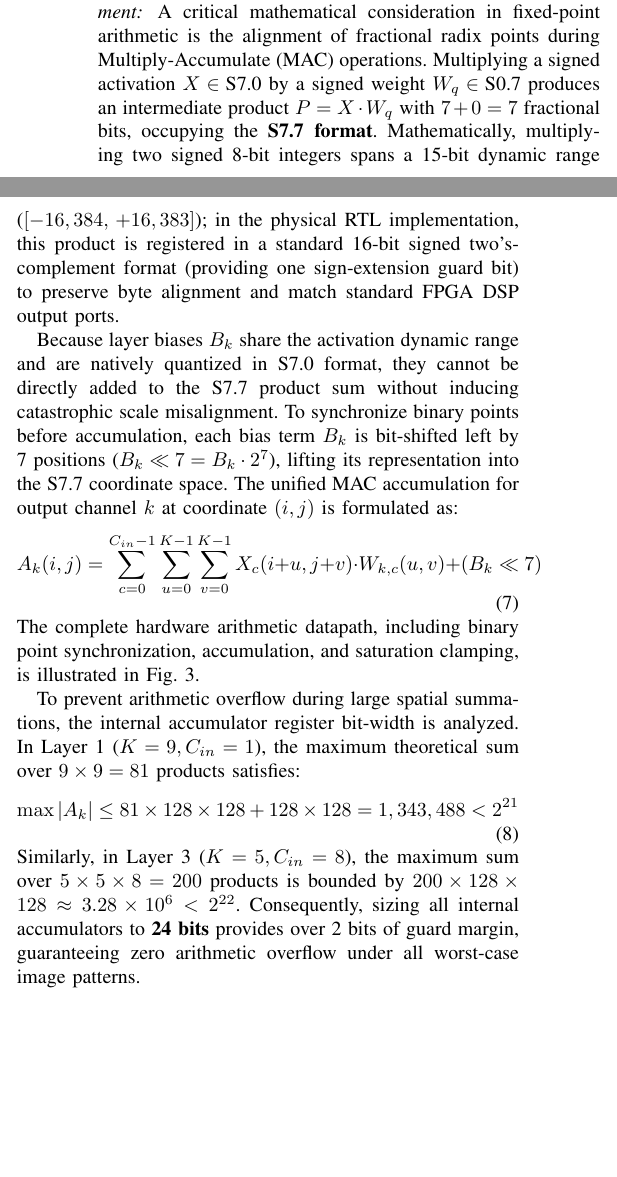
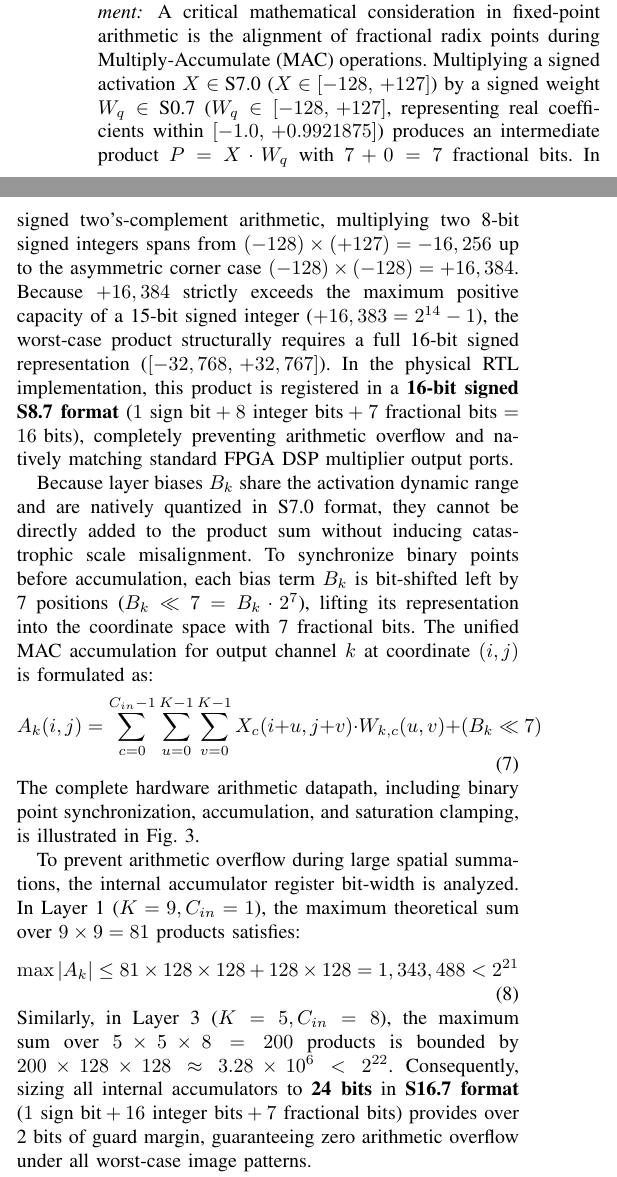
Before and after one commit to datascience180806/medical_images_resolution, a LaTeX paper (Medical_SR_hardware_paper/GTSD2026-193-IEEE/Section3_1_Proposed_system.tex): two parts of the columns of page 3 of 6, joined at a grey line, cut so that both start at the same text, the shorter picture padded with empty space. Compiled offline with pdfLaTeX; a missing font is replaced by an installed copy or a similar font; a LaTeX package or settings file that is missing is left out.

Commit message:
Fix 15-bit vs 16-bit arithmetic product analysis and update to S8.7 and S16.7 formats

```diff
--- a/Medical_SR_hardware_paper/GTSD2026-193-IEEE/Section3_1_Proposed_system.tex
+++ b/Medical_SR_hardware_paper/GTSD2026-193-IEEE/Section3_1_Proposed_system.tex
@@ -156,9 +156,9 @@ W_q = \text{clamp}\left(\left\lfloor W \cdot 2^7 \right\rceil,\, -128,\, 127\rig
 where $\lfloor \cdot \rceil$ denotes round-to-nearest integer.
 
 \subsubsection{Convolutional Accumulation and Binary Point Alignment}
-A critical mathematical consideration in fixed-point arithmetic is the alignment of fractional radix points during Multiply-Accumulate (MAC) operations. Multiplying a signed activation $X \in \text{S7.0}$ by a signed weight $W_q \in \text{S0.7}$ produces an intermediate product $P = X \cdot W_q$ with $7 + 0 = 7$ fractional bits, occupying the \textbf{$\text{S7.7}$ format}. Mathematically, multiplying two signed 8-bit integers spans a 15-bit dynamic range ($[-16,384,\, +16,383]$); in the physical RTL implementation, this product is registered in a standard 16-bit signed two's-complement format (providing one sign-extension guard bit) to preserve byte alignment and match standard FPGA DSP output ports.
+A critical mathematical consideration in fixed-point arithmetic is the alignment of fractional radix points during Multiply-Accumulate (MAC) operations. Multiplying a signed activation $X \in \text{S7.0}$ ($X \in [-128,\, +127]$) by a signed weight $W_q \in \text{S0.7}$ ($W_q \in [-128,\, +127]$, representing real coefficients within $[-1.0,\, +0.9921875]$) produces an intermediate product $P = X \cdot W_q$ with $7 + 0 = 7$ fractional bits. In signed two's-complement arithmetic, multiplying two 8-bit signed integers spans from $(-128) \times (+127) = -16,256$ up to the asymmetric corner case $(-128) \times (-128) = +16,384$. Because $+16,384$ strictly exceeds the maximum positive capacity of a 15-bit signed integer ($+16,383 = 2^{14} - 1$), the worst-case product structurally requires a full 16-bit signed representation ($[-32,768,\, +32,767]$). In the physical RTL implementation, this product is registered in a \textbf{16-bit signed $\text{S8.7}$ format} ($1\text{ sign bit} + 8\text{ integer bits} + 7\text{ fractional bits} = 16\text{ bits}$), completely preventing arithmetic overflow and natively matching standard FPGA DSP multiplier output ports.
 
-Because layer biases $B_k$ share the activation dynamic range and are natively quantized in S7.0 format, they cannot be directly added to the S7.7 product sum without inducing catastrophic scale misalignment. To synchronize binary points before accumulation, each bias term $B_k$ is bit-shifted left by 7 positions ($B_k \ll 7 = B_k \cdot 2^7$), lifting its representation into the S7.7 coordinate space. The unified MAC accumulation for output channel $k$ at coordinate $(i, j)$ is formulated as:
+Because layer biases $B_k$ share the activation dynamic range and are natively quantized in S7.0 format, they cannot be directly added to the product sum without inducing catastrophic scale misalignment. To synchronize binary points before accumulation, each bias term $B_k$ is bit-shifted left by 7 positions ($B_k \ll 7 = B_k \cdot 2^7$), lifting its representation into the coordinate space with 7 fractional bits. The unified MAC accumulation for output channel $k$ at coordinate $(i, j)$ is formulated as:
 \begin{equation}
 A_k(i, j) = \sum_{c=0}^{C_{in}-1} \sum_{u=0}^{K-1} \sum_{v=0}^{K-1} X_c(i+u, j+v) \cdot W_{k,c}(u, v) + \left(B_k \ll 7\right)
 \label{eq:mac_accumulation}
@@ -170,10 +170,10 @@ To prevent arithmetic overflow during large spatial summations, the internal acc
 \max |A_k| \le 81 \times 128 \times 128 + 128 \times 128 = 1,343,488 < 2^{21}
 \label{eq:accumulator_bound}
 \end{equation}
-Similarly, in Layer~3 ($K=5, C_{in}=8$), the maximum sum over $5 \times 5 \times 8 = 200$ products is bounded by $200 \times 128 \times 128 \approx 3.28 \times 10^6 < 2^{22}$. Consequently, sizing all internal accumulators to \textbf{24 bits} provides over 2 bits of guard margin, guaranteeing zero arithmetic overflow under all worst-case image patterns.
+Similarly, in Layer~3 ($K=5, C_{in}=8$), the maximum sum over $5 \times 5 \times 8 = 200$ products is bounded by $200 \times 128 \times 128 \approx 3.28 \times 10^6 < 2^{22}$. Consequently, sizing all internal accumulators to \textbf{24 bits} in \textbf{$\text{S16.7}$ format} ($1\text{ sign bit} + 16\text{ integer bits} + 7\text{ fractional bits}$) provides over 2 bits of guard margin, guaranteeing zero arithmetic overflow under all worst-case image patterns.
 
 \subsubsection{Hidden Layer Activation, Re-Quantization, and Output Recovery}
-To prepare intermediate feature maps for cascading into subsequent convolutional stages, the 24-bit accumulator value $A_k(i, j) \in \text{S7.7}$ must be downscaled back to S7.0 format. This re-quantization is executed through an arithmetic right-shift of 7 bits ($\lfloor A_k \gg 7 \rfloor$), effectively dividing by $2^7$ while truncating fractional bits.
+To prepare intermediate feature maps for cascading into subsequent convolutional stages, the 24-bit accumulator value $A_k(i, j) \in \text{S16.7}$ must be downscaled back to S7.0 format. This re-quantization is executed through an arithmetic right-shift of 7 bits ($\lfloor A_k \gg 7 \rfloor$), effectively dividing by $2^7$ while truncating fractional bits.
 
 For hidden layers ($l \in \{1, 2\}$), non-linear activation and saturation clamping are integrated into a single hardware operation:
 \begin{equation}
```
Also changed, not shown: Medical_SR_hardware_paper/GTSD2026-193-IEEE/Section3_Proposed_system.tex (+5 -5 lines), Medical_SR_hardware_paper/GTSD2026-193-IEEE/Section3_1_Proposed_system.tex (2 more changed lines).
